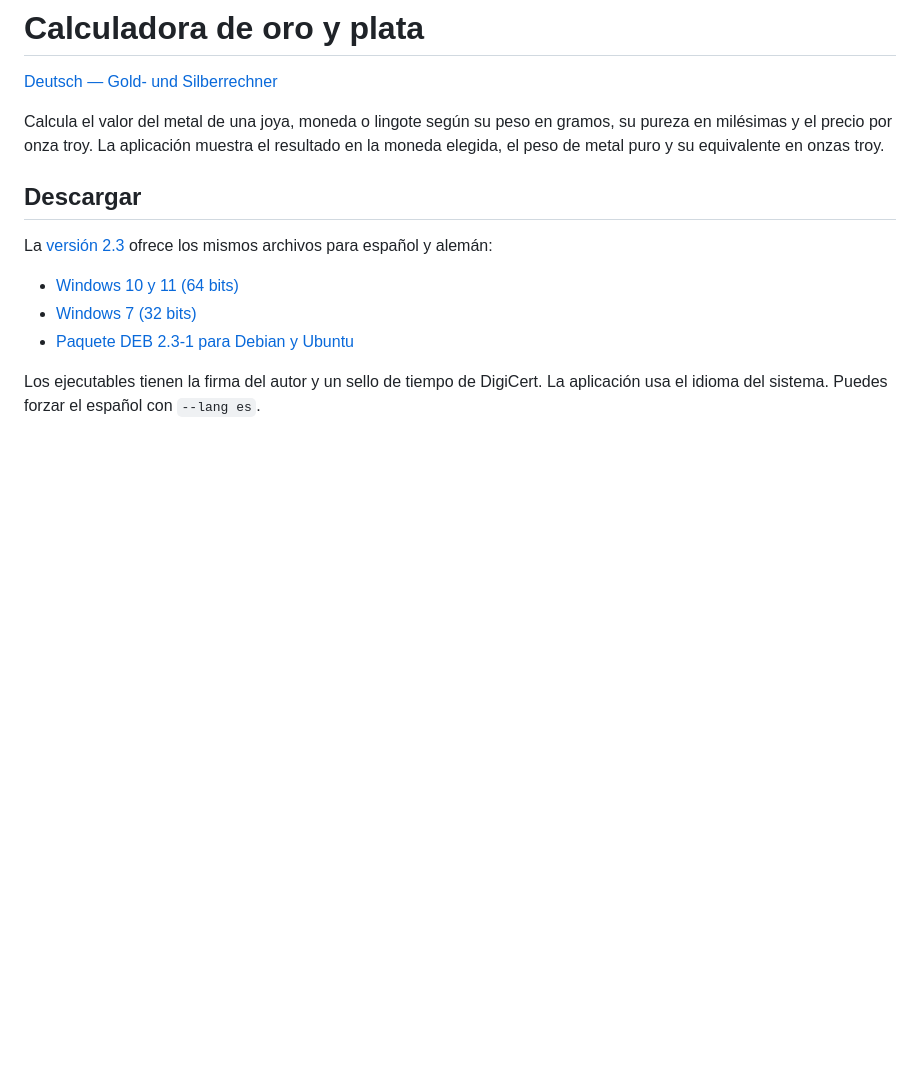
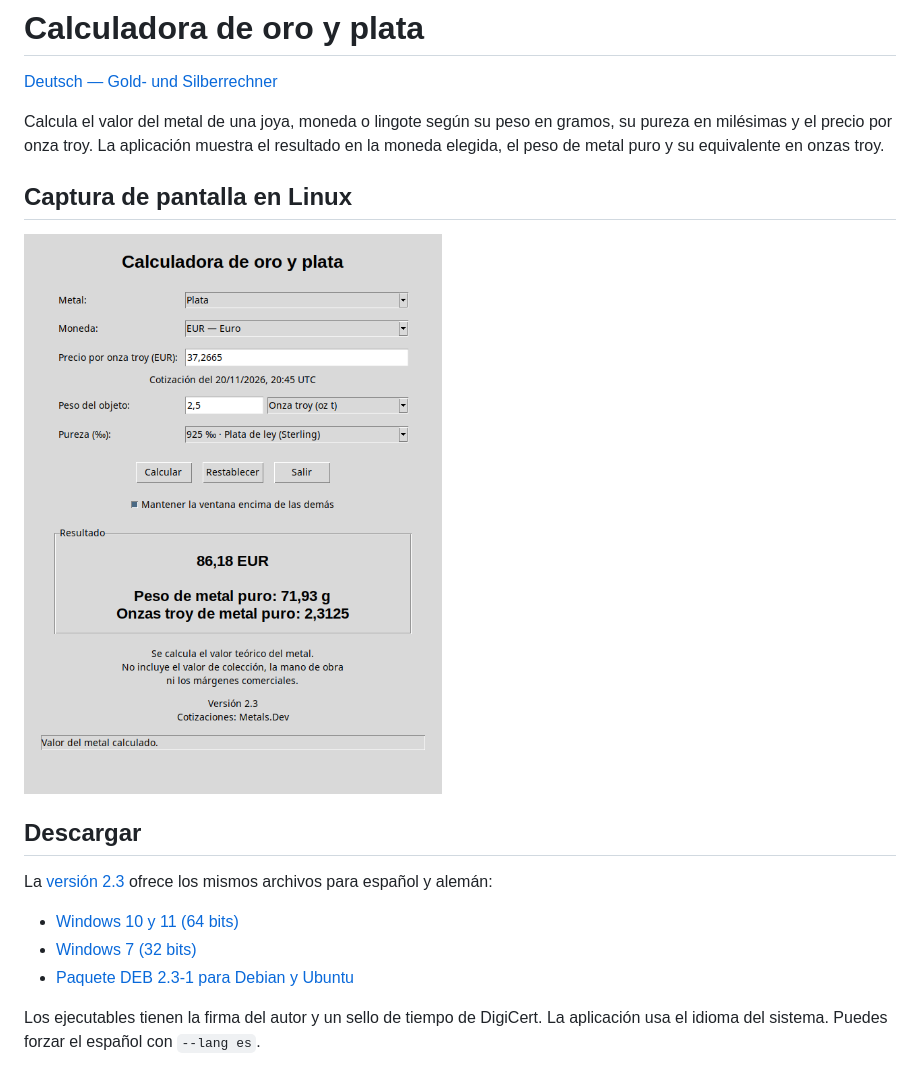
Before and after one commit to media-vm/gold-silber-rechner, a Markdown page: README.es.md, the part around the change. Rendered like a GitHub page; pictures changed too: images/screenshot-linux-es.png (added); blank space fills up the shorter version.

Commit message:
Show current German and Spanish desktop screenshots

```diff
--- a/README.es.md
+++ b/README.es.md
@@ -6,6 +6,10 @@ Calcula el valor del metal de una joya, moneda o lingote según su peso en
 gramos, su pureza en milésimas y el precio por onza troy. La aplicación
 muestra el resultado en la moneda elegida, el peso de metal puro y su equivalente en
 onzas troy.
+
+## Captura de pantalla en Linux
+
+![Calculadora de oro y plata 2.3 en español con un cálculo en euros para plata de ley](images/screenshot-linux-es.png)
 
 ## Descargar
 
```
Also changed, not shown: README.md (+2 -8 lines), images/screenshot-linux.png.
